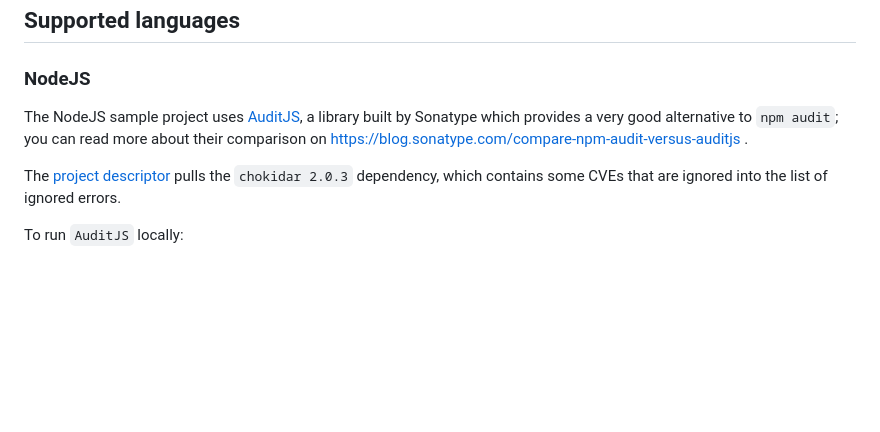
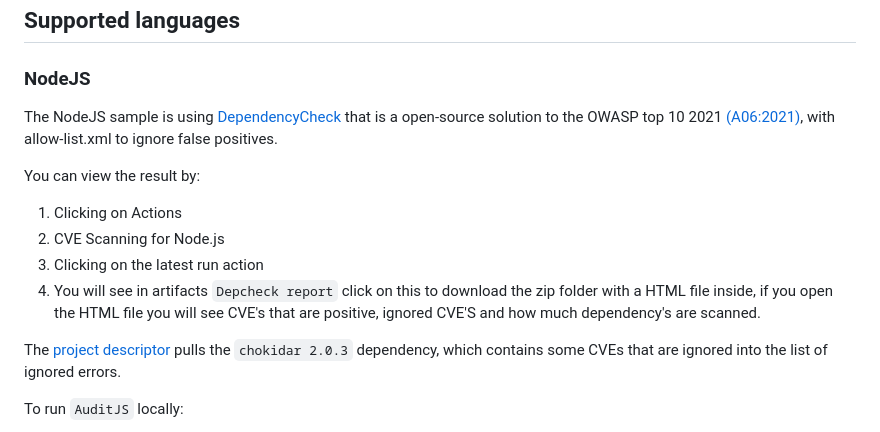
Before and after one commit to finos/code-scanning, a Markdown page: README.md, the part around the change. Drawn GitHub-style; blank space fills up the shorter version.

Commit message:
Update README.md Node documentation

```diff
--- a/README.md
+++ b/README.md
@@ -93,7 +93,13 @@ In the `.github/workflows` folder you'll find a GitHub Action for each of these
 
 ### NodeJS
 
-The NodeJS sample project uses [AuditJS](https://www.npmjs.com/package/auditjs), a library built by Sonatype which provides a very good alternative to `npm audit`; you can read more about their comparison on https://blog.sonatype.com/compare-npm-audit-versus-auditjs .
+The NodeJS sample is using [DependencyCheck](http://jeremylong.github.io/DependencyCheck/) that is a open-source solution to the OWASP top 10 2021 [(A06:2021)](https://owasp.org/Top10/A06_2021-Vulnerable_and_Outdated_Components/), with allow-list.xml to ignore false positives.
+
+You can view the result by:
+1. Clicking on Actions
+2. CVE Scanning for Node.js
+3. Clicking on the latest run action
+4. You will see in artifacts `Depcheck report` click on this to download the zip folder with a HTML file inside, if you open the HTML file you will see CVE's that are positive, ignored CVE'S and how much dependency's are scanned.
 
 The [project descriptor](https://github.com/finos/security-scanning/blob/readme-improvement/node/package.json) pulls the `chokidar 2.0.3` dependency, which contains some CVEs that are ignored into the list of ignored errors.
 
```
